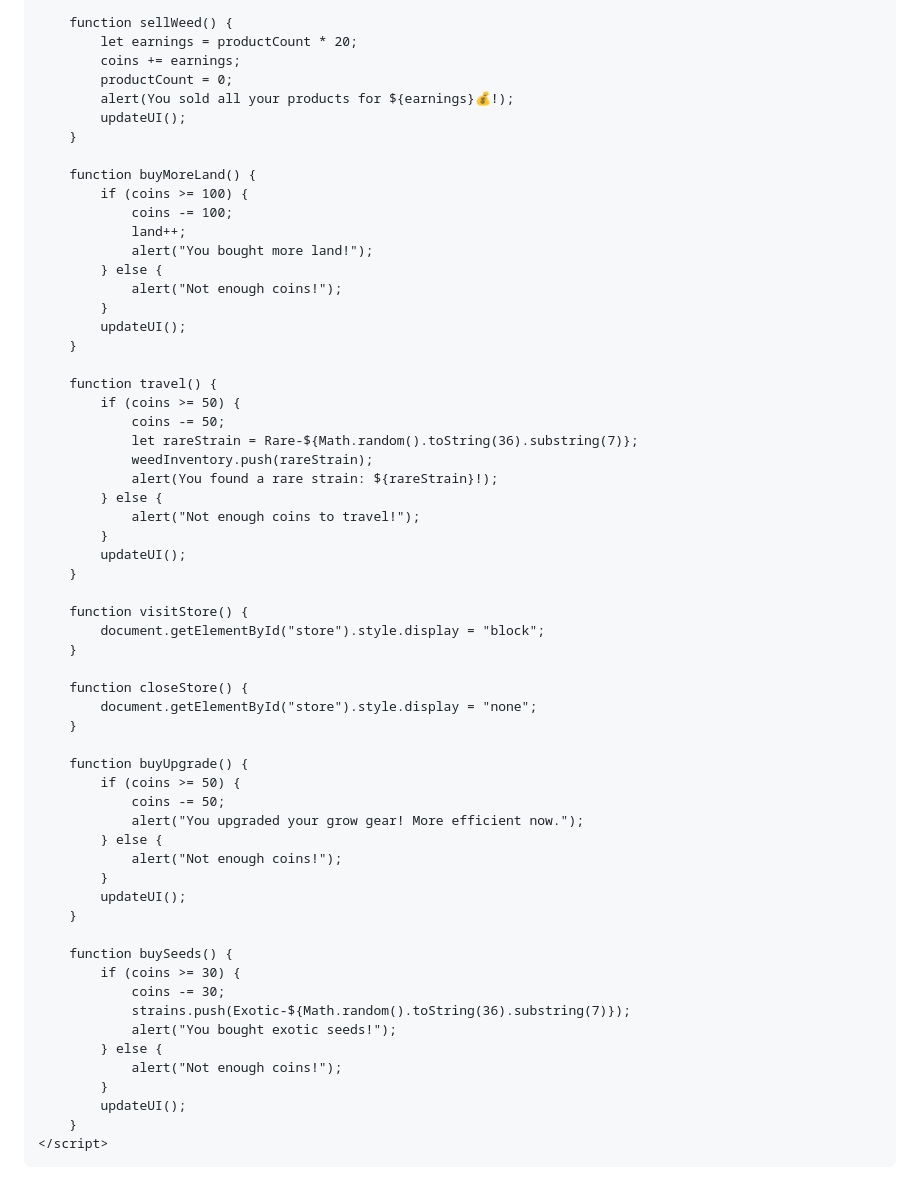
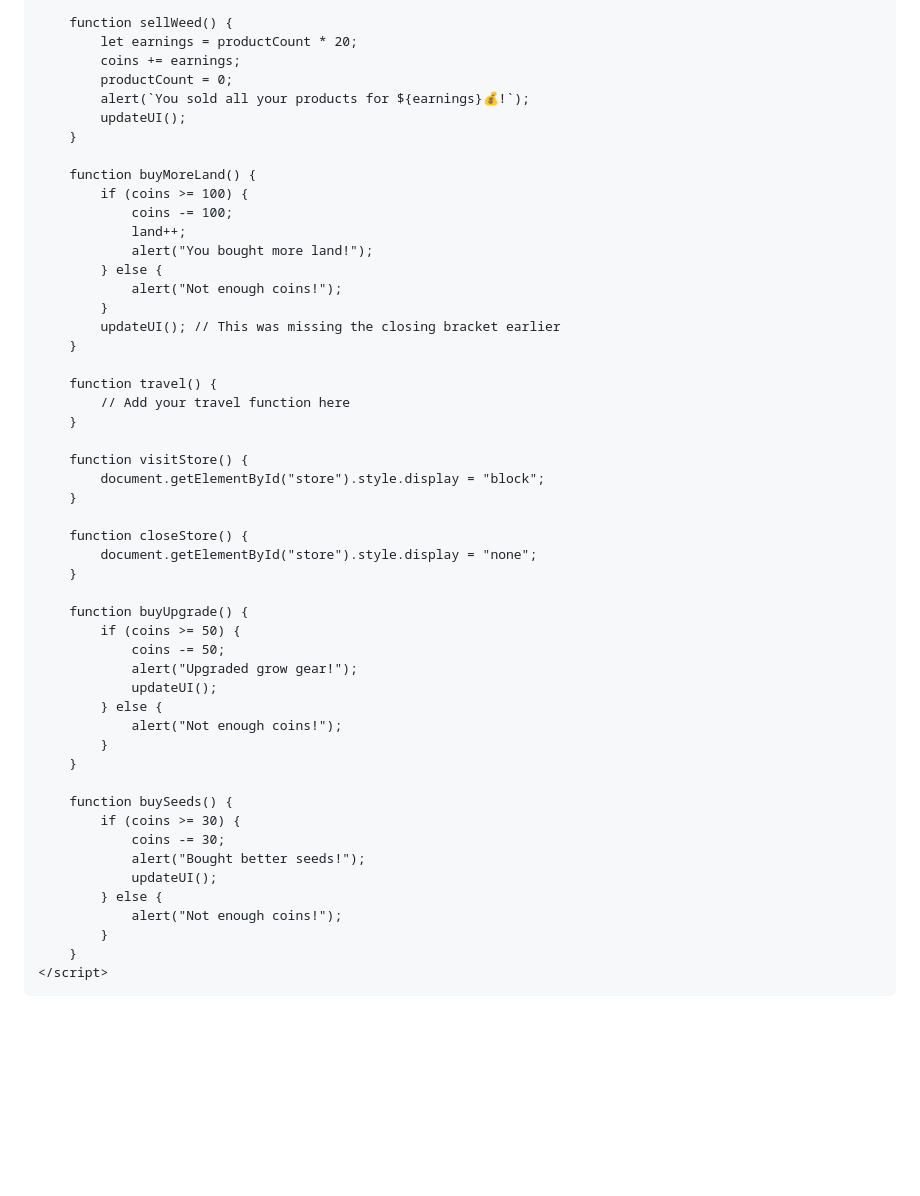
Before and after one commit to ivoryangel208/foodgame, a Markdown page: README.md, the part around one of its changes. GitHub-like rendering; blank space fills up the shorter version.

```diff
--- a/README.md
+++ b/README.md
@@ -129,7 +129,7 @@
             let earnings = productCount * 20;
             coins += earnings;
             productCount = 0;
-            alert(You sold all your products for ${earnings}💰!);
+            alert(`You sold all your products for ${earnings}💰!`);
             updateUI();
         }
 
@@ -141,19 +141,11 @@
             } else {
                 alert("Not enough coins!");
             }
-            updateUI();
+            updateUI(); // This was missing the closing bracket earlier
         }
 
         function travel() {
-            if (coins >= 50) {
-                coins -= 50;
-                let rareStrain = Rare-${Math.random().toString(36).substring(7)};
-                weedInventory.push(rareStrain);
-                alert(You found a rare strain: ${rareStrain}!);
-            } else {
-                alert("Not enough coins to travel!");
-            }
-            updateUI();
+            // Add your travel function here
         }
 
         function visitStore() {
@@ -167,24 +159,22 @@
         function buyUpgrade() {
             if (coins >= 50) {
                 coins -= 50;
-                alert("You upgraded your grow gear! More efficient now.");
+                alert("Upgraded grow gear!");
+                updateUI();
             } else {
                 alert("Not enough coins!");
             }
-            updateUI();
         }
 
         function buySeeds() {
             if (coins >= 30) {
                 coins -= 30;
-                strains.push(Exotic-${Math.random().toString(36).substring(7)});
-                alert("You bought exotic seeds!");
+                alert("Bought better seeds!");
+                updateUI();
             } else {
                 alert("Not enough coins!");
             }
-            updateUI();
         }
     </script>
-
 </body>
 </html>
```
Also changed, not shown: other parts of README.md (+4 -4 lines).
